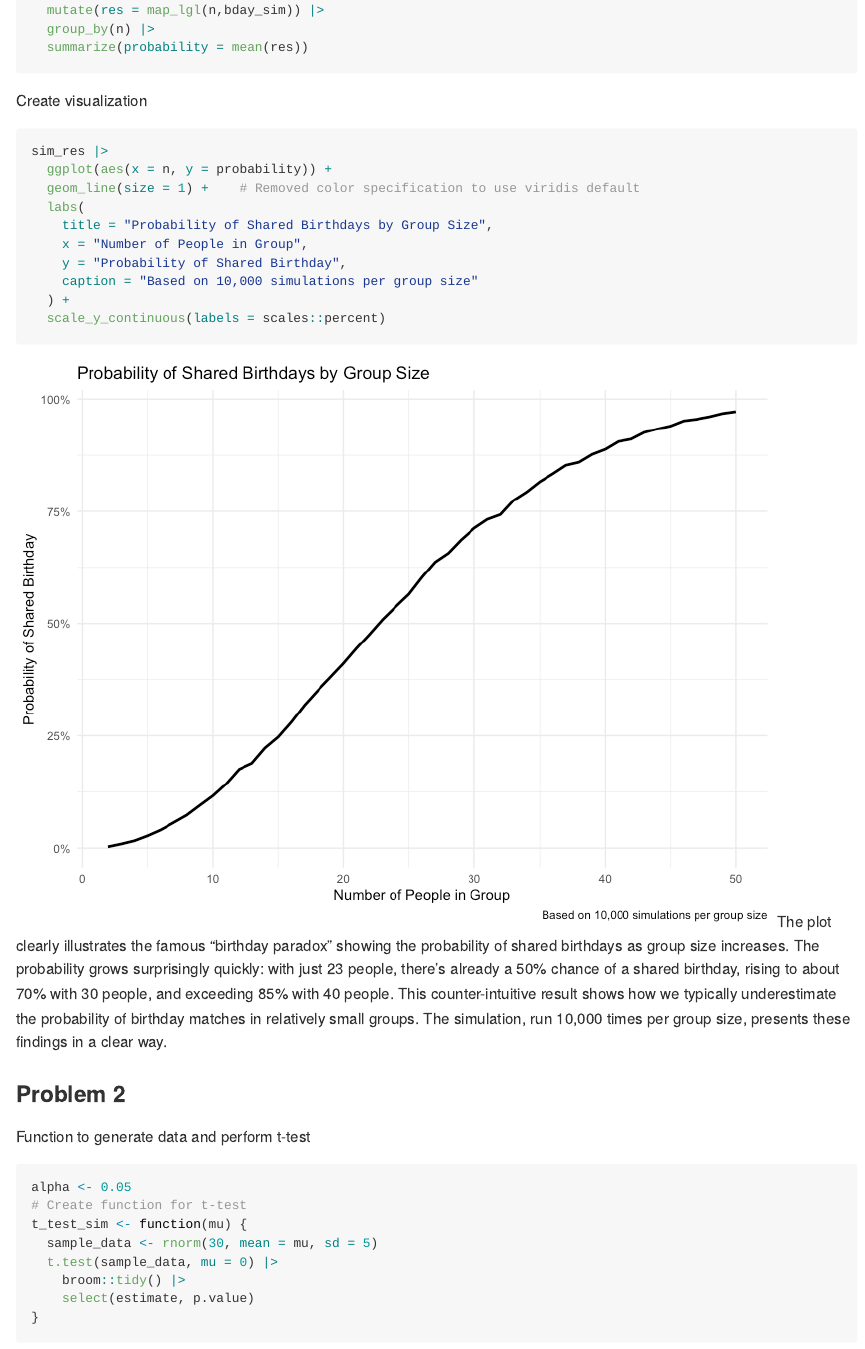
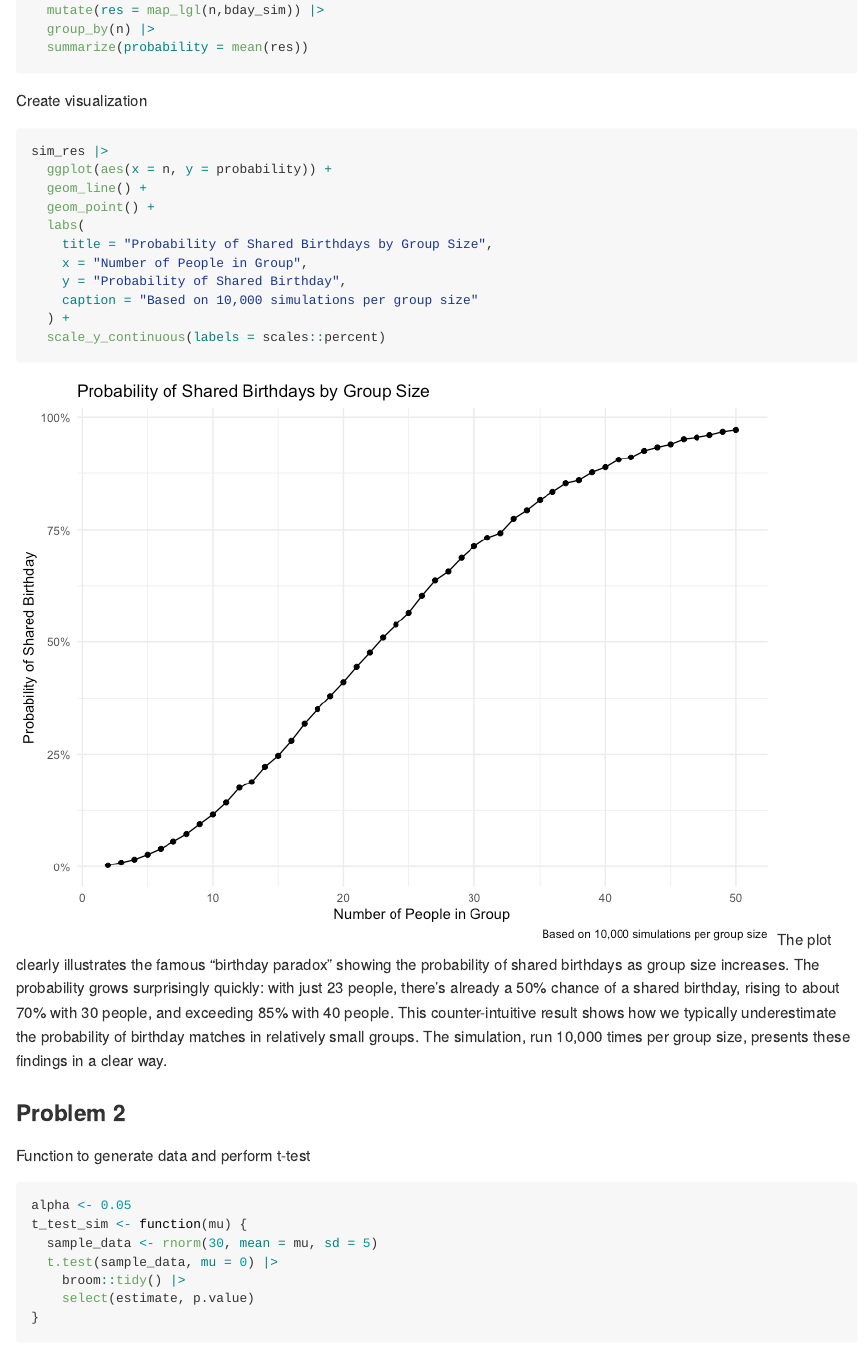
Before and after one commit to Y-DDGX/p8105_hw5_yg2964, an R Markdown document (p8105_hw5_yg2964.Rmd): the page in a window 1100 px wide, from 570 px down. The pictures show the output file p8105_hw5_yg2964.md that the author committed with the source, drawn offline in the style of GitHub; long lines of code are wrapped.

Commit message:
birthday problem: create plot revised

````diff
--- a/p8105_hw5_yg2964.Rmd
+++ b/p8105_hw5_yg2964.Rmd
@@ -58,7 +58,8 @@ Create visualization
 ```{r}
 sim_res |>
   ggplot(aes(x = n, y = probability)) +
-  geom_line(size = 1) +    # Removed color specification to use viridis default
+  geom_line() +
+  geom_point() +
   labs(
     title = "Probability of Shared Birthdays by Group Size",
     x = "Number of People in Group",
@@ -73,7 +74,6 @@ The plot clearly illustrates the famous "birthday paradox" showing the probabili
 Function to generate data and perform t-test
 ```{r}
 alpha <- 0.05
-# Create function for t-test
 t_test_sim <- function(mu) {
   sample_data <- rnorm(30, mean = mu, sd = 5)
   t.test(sample_data, mu = 0) |>
````
Also changed, not shown: p8105_hw5_yg2964.md, p8105_hw5_yg2964_files/figure-gfm/unnamed-chunk-3-1.png.
